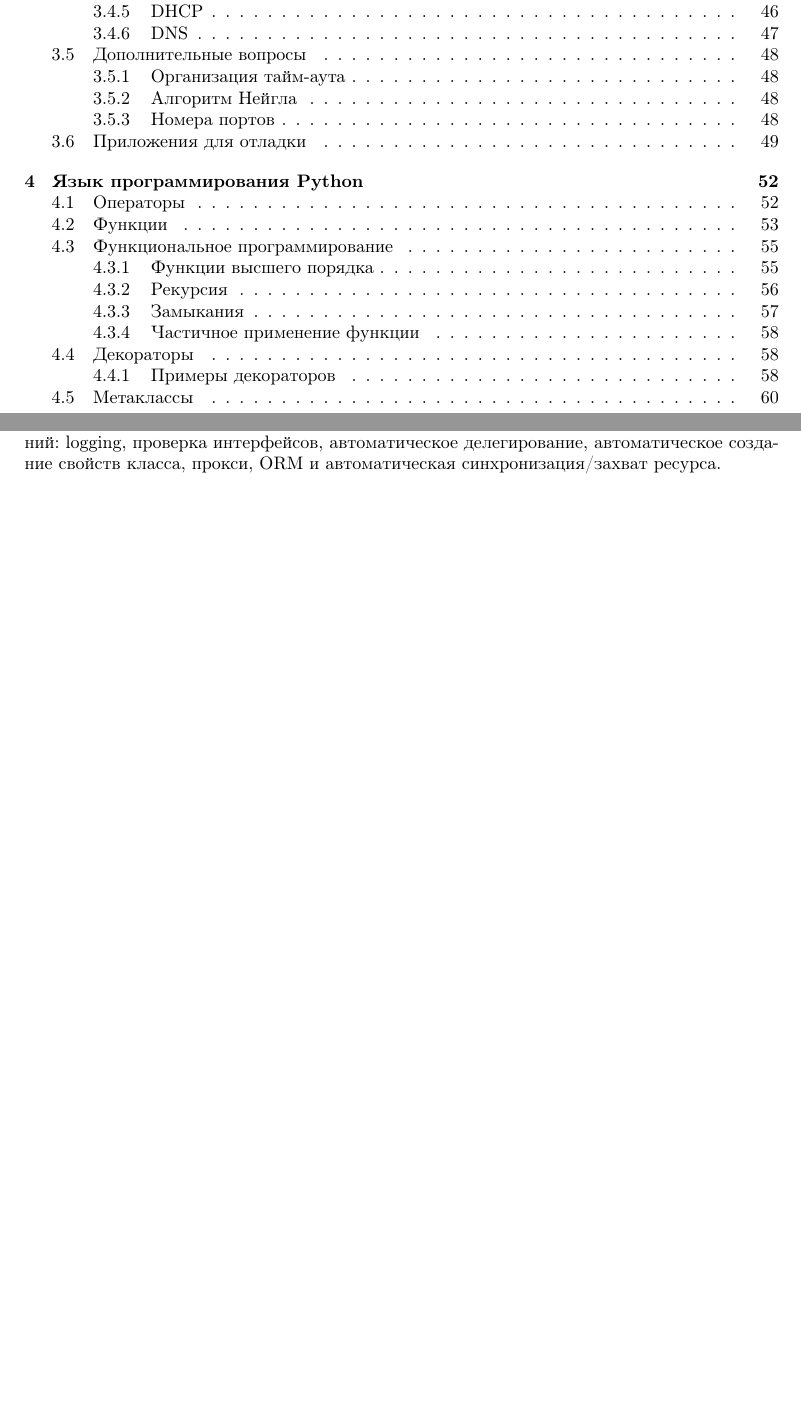
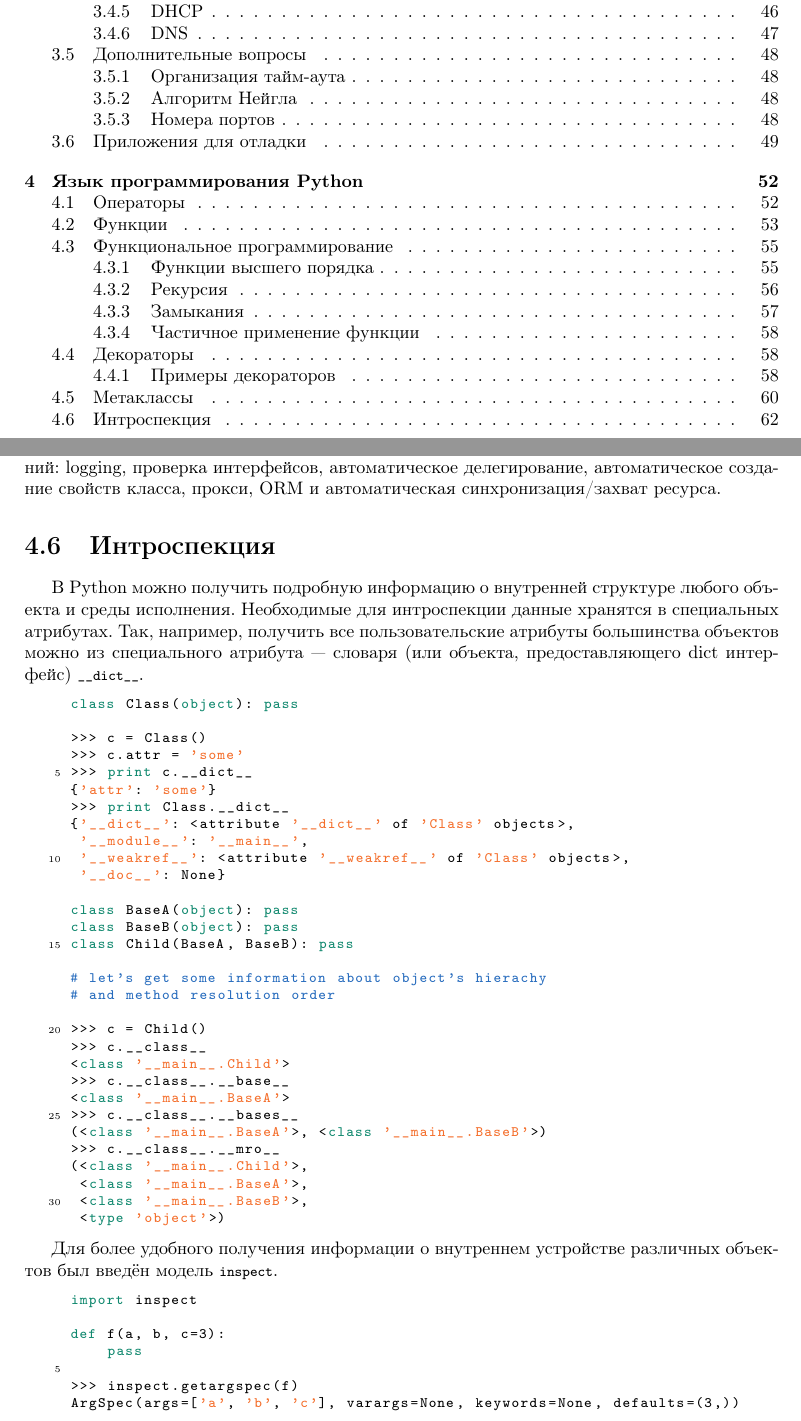
Before and after one commit to ichernetsky/informatics-rescue-notes, a LaTeX book (notes.tex, which reads python.tex): two parts of pages 3 and 63 of 63, joined at a grey line, cut so that both start at the same text, the shorter picture padded with empty space. Compiled offline with pdfLaTeX.

Commit message:
Instrospection

```diff
--- a/python.tex
+++ b/python.tex
@@ -478,3 +478,51 @@ True
 \end{pylst}
 
 Как говорится в руководстве по Python, области применения метаклассов безграничны, что, конечно же, является бесстыдным враньём. Вот несколько из общеизвестных применений: logging, проверка интерфейсов, автоматическое делегирование, автоматическое создание свойств класса, прокси, ORM и автоматическая синхронизация/захват ресурса.
+
+\section{Интроспекция}
+\label{sec:py-introspection}
+В Python можно получить подробную информацию о внутренней структуре любого объекта и среды исполнения. Необходимые для интроспекции данные хранятся в специальных атрибутах. Так, например, получить все пользовательские атрибуты большинства объектов можно из специального атрибута --- словаря (или объекта, предоставляющего dict интерфейс) \lstinline{__dict__}.
+\begin{pylst}{}{}
+class Class(object): pass
+
+>>> c = Class()
+>>> c.attr = 'some'
+>>> print c.__dict__
+{'attr': 'some'}
+>>> print Class.__dict__
+{'__dict__': <attribute '__dict__' of 'Class' objects>,
+ '__module__': '__main__',
+ '__weakref__': <attribute '__weakref__' of 'Class' objects>,
+ '__doc__': None}
+
+class BaseA(object): pass
+class BaseB(object): pass
+class Child(BaseA, BaseB): pass
+
+# let's get some information about object's hierachy
+# and method resolution order
+
+>>> c = Child()
+>>> c.__class__
+<class '__main__.Child'>
+>>> c.__class__.__base__
+<class '__main__.BaseA'>
+>>> c.__class__.__bases__
+(<class '__main__.BaseA'>, <class '__main__.BaseB'>)
+>>> c.__class__.__mro__
+(<class '__main__.Child'>,
+ <class '__main__.BaseA'>,
+ <class '__main__.BaseB'>,
+ <type 'object'>)
+\end{pylst}
+
+Для более удобного получения информации о внутреннем устройстве различных объектов был введён модель \lstinline{inspect}.
+\begin{pylst}{}{}
+import inspect
+
+def f(a, b, c=3):
+    pass
+
+>>> inspect.getargspec(f)
+ArgSpec(args=['a', 'b', 'c'], varargs=None, keywords=None, defaults=(3,))
+\end{pylst}
```
